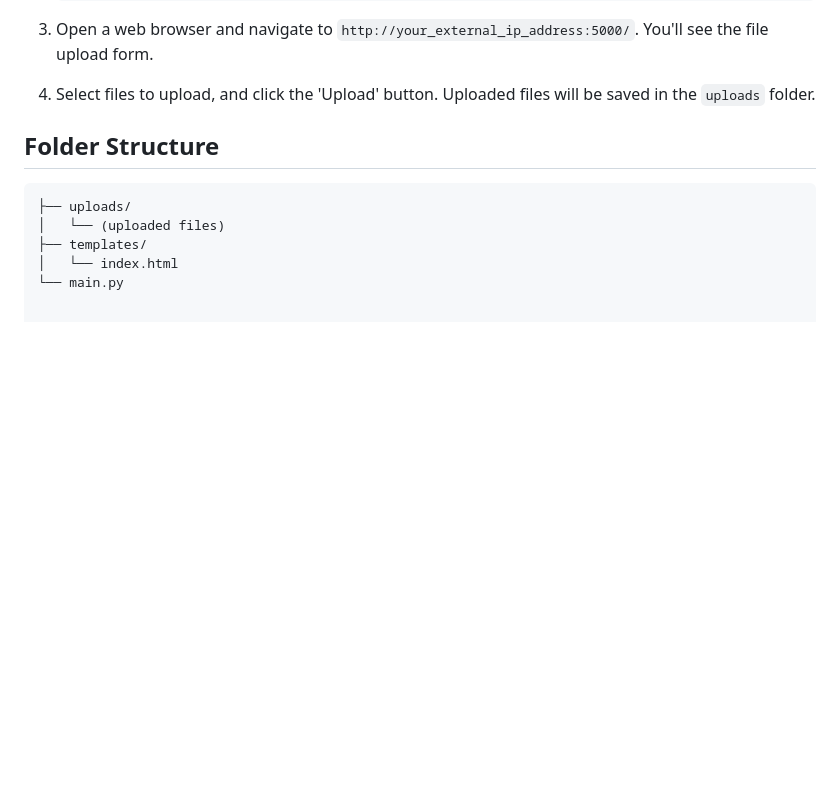
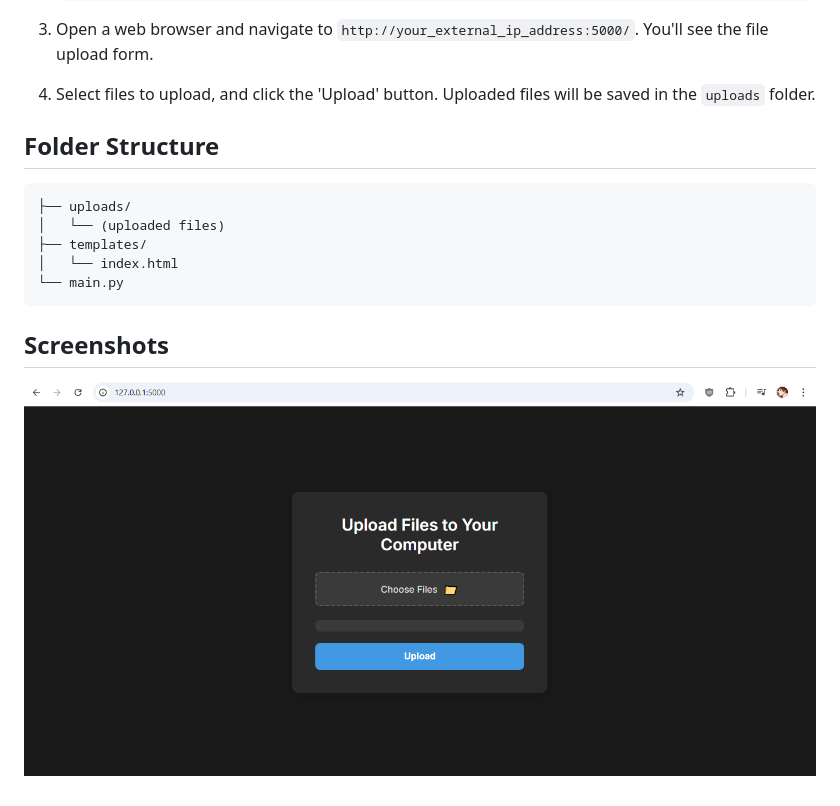
Before and after one commit to newtaves/file_sender, a Markdown page: README.md, the part around the change. GitHub-like rendering; pictures changed too: screenshot/screenshot1.png (added); blank space fills up the shorter version.

````diff
--- a/README.md
+++ b/README.md
@@ -59,3 +59,7 @@ You can configure the allowed file extensions in the `app.config['ALLOWED_EXTENS
 ├── templates/
 │   └── index.html
 └── main.py
+```
+## Screenshots
+
+![Screenshot of the App](screenshot/screenshot1.png)
````
